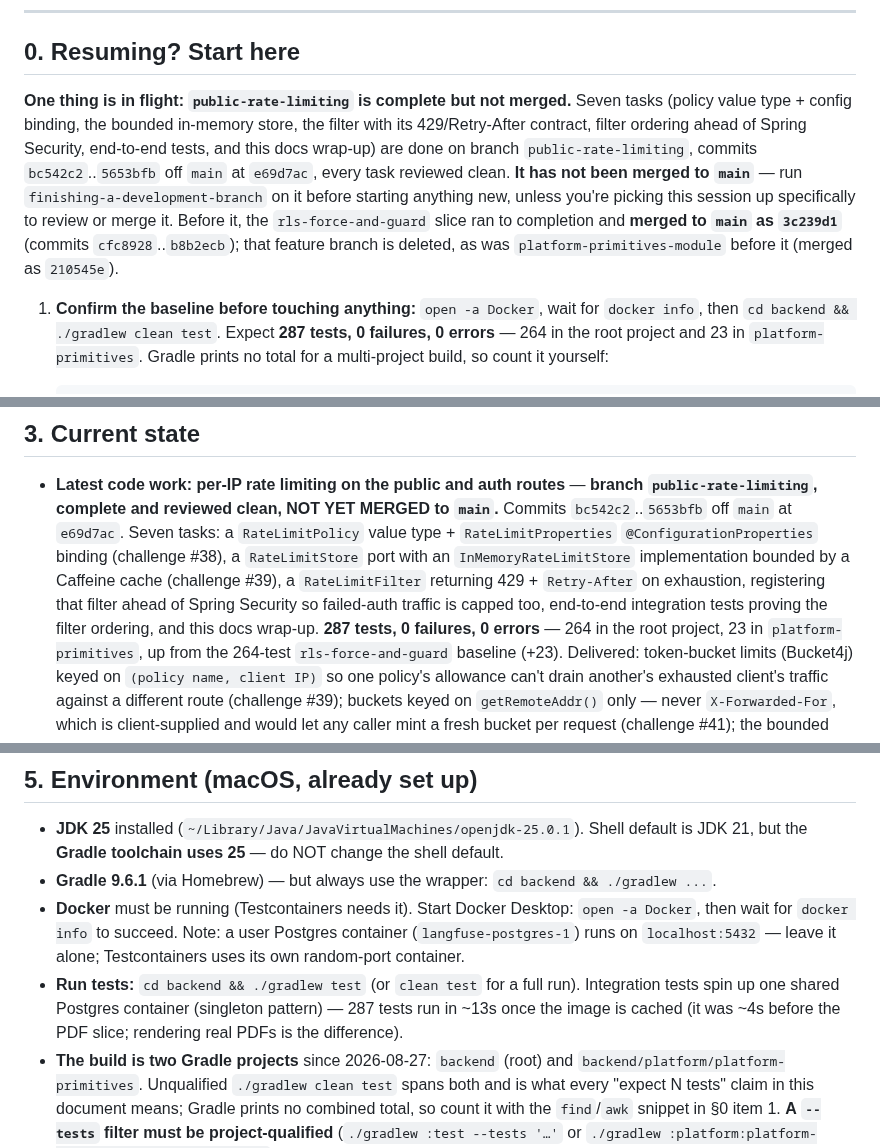
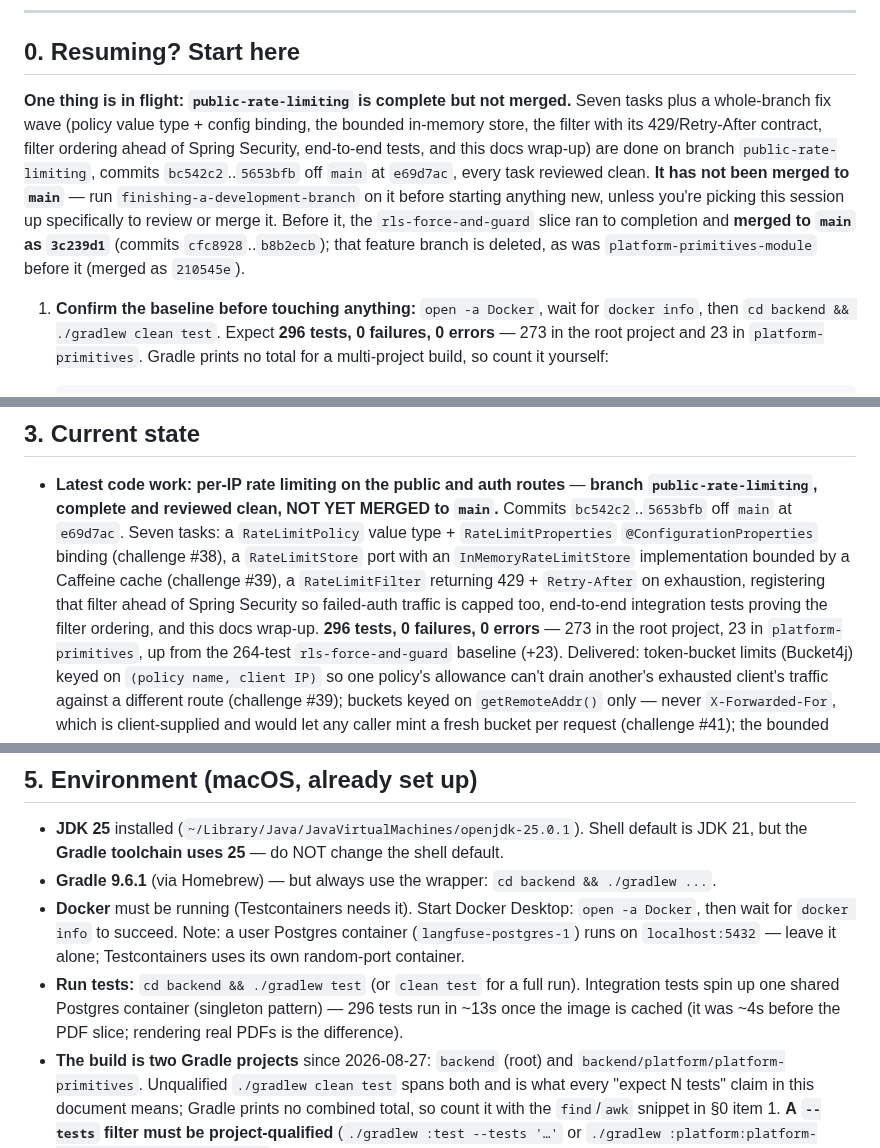
Before and after one commit to divyam-agarwal/eazy-crm, a Markdown page: docs/superpowers/HANDOFF.md, 3 parts joined by grey strips. Drawn GitHub-style.

Commit message:
docs: sync the handoff to the post-fix-wave state
The whole-branch review's fix wave added nine tests and an eighth commit; the
handoff still described the branch as it stood before that.

```diff
--- a/docs/superpowers/HANDOFF.md
+++ b/docs/superpowers/HANDOFF.md
@@ -15,7 +15,7 @@ see §3's "Previous code work" for its detail.
 
 ## 0. Resuming? Start here
 
-**One thing is in flight: `public-rate-limiting` is complete but not merged.** Seven tasks
+**One thing is in flight: `public-rate-limiting` is complete but not merged.** Seven tasks plus a whole-branch fix wave
 (policy value type + config binding, the bounded in-memory store, the filter with its 429/Retry-After
 contract, filter ordering ahead of Spring Security, end-to-end tests, and this docs wrap-up) are done
 on branch `public-rate-limiting`, commits `bc542c2`..`5653bfb` off `main` at `e69d7ac`, every task
@@ -26,7 +26,7 @@ it. Before it, the `rls-force-and-guard` slice ran to completion and **merged to
 before it (merged as `210545e`).
 
 1. **Confirm the baseline before touching anything:** `open -a Docker`, wait for `docker info`,
-   then `cd backend && ./gradlew clean test`. Expect **287 tests, 0 failures, 0 errors** — 264 in
+   then `cd backend && ./gradlew clean test`. Expect **296 tests, 0 failures, 0 errors** — 273 in
    the root project and 23 in `platform-primitives`. Gradle prints no total for a multi-project
    build, so count it yourself:
 
@@ -176,7 +176,7 @@ All under `docs/superpowers/`:
   with an `InMemoryRateLimitStore` implementation bounded by a Caffeine cache (challenge #39), a
   `RateLimitFilter` returning 429 + `Retry-After` on exhaustion, registering that filter ahead of
   Spring Security so failed-auth traffic is capped too, end-to-end integration tests proving the
-  filter ordering, and this docs wrap-up. **287 tests, 0 failures, 0 errors** — 264 in the root
+  filter ordering, and this docs wrap-up. **296 tests, 0 failures, 0 errors** — 273 in the root
   project, 23 in `platform-primitives`, up from the 264-test `rls-force-and-guard` baseline (+23).
   Delivered: token-bucket limits (Bucket4j) keyed on `(policy name, client IP)` so one policy's
   allowance can't drain another's exhausted client's traffic against a different route (challenge
@@ -388,7 +388,7 @@ Two design points in `plans/2026-07-25-p0-auth-core.md` did not survive contact
 - **JDK 25** installed (`~/Library/Java/JavaVirtualMachines/openjdk-25.0.1`). Shell default is JDK 21, but the **Gradle toolchain uses 25** — do NOT change the shell default.
 - **Gradle 9.6.1** (via Homebrew) — but always use the wrapper: `cd backend && ./gradlew ...`.
 - **Docker** must be running (Testcontainers needs it). Start Docker Desktop: `open -a Docker`, then wait for `docker info` to succeed. Note: a user Postgres container (`langfuse-postgres-1`) runs on `localhost:5432` — leave it alone; Testcontainers uses its own random-port container.
-- **Run tests:** `cd backend && ./gradlew test` (or `clean test` for a full run). Integration tests spin up one shared Postgres container (singleton pattern) — 287 tests run in ~13s once the image is cached (it was ~4s before the PDF slice; rendering real PDFs is the difference).
+- **Run tests:** `cd backend && ./gradlew test` (or `clean test` for a full run). Integration tests spin up one shared Postgres container (singleton pattern) — 296 tests run in ~13s once the image is cached (it was ~4s before the PDF slice; rendering real PDFs is the difference).
 - **The build is two Gradle projects** since 2026-08-27: `backend` (root) and
   `backend/platform/platform-primitives`. Unqualified `./gradlew clean test` spans both and is what
   every "expect N tests" claim in this document means; Gradle prints no combined total, so count it
```
